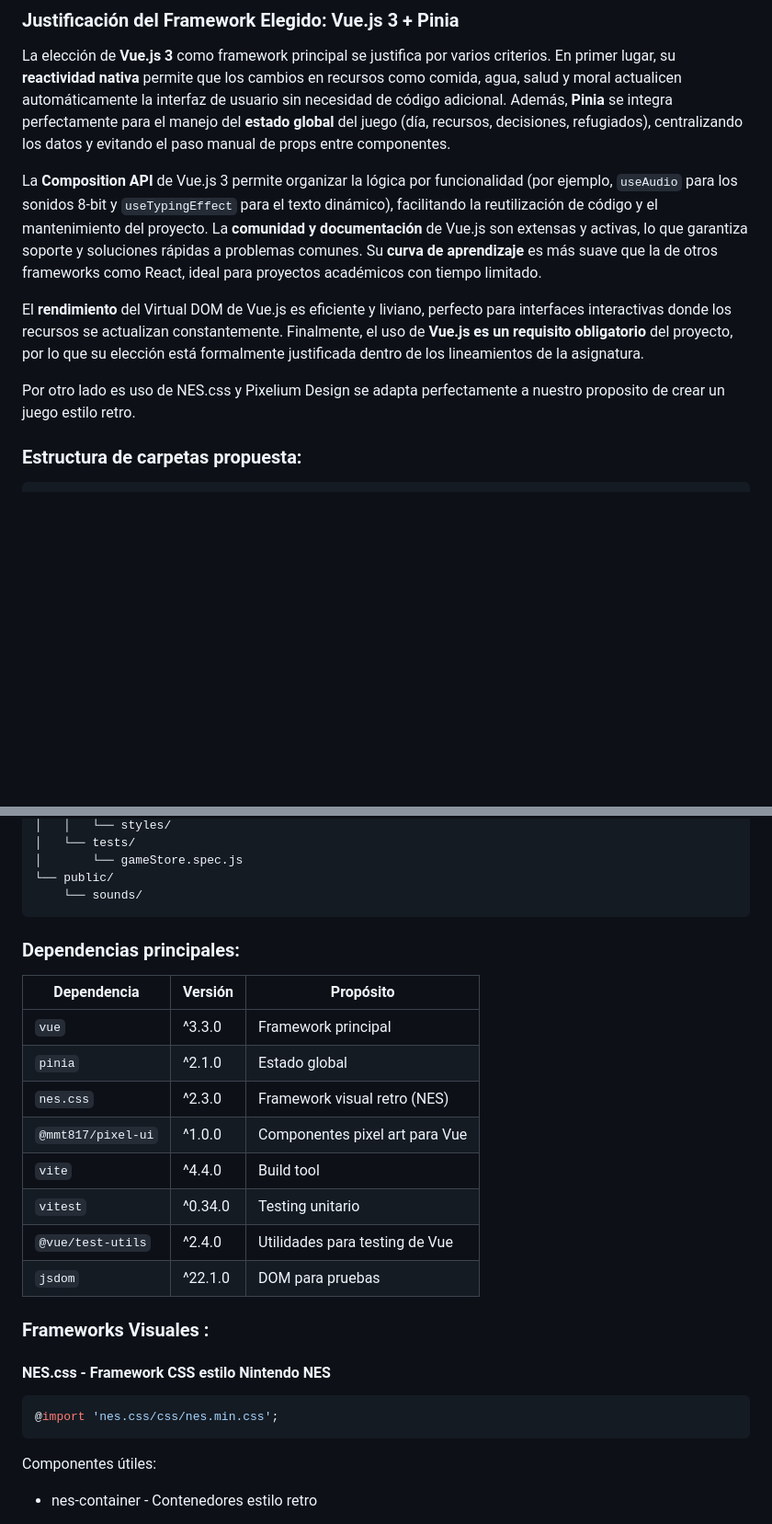
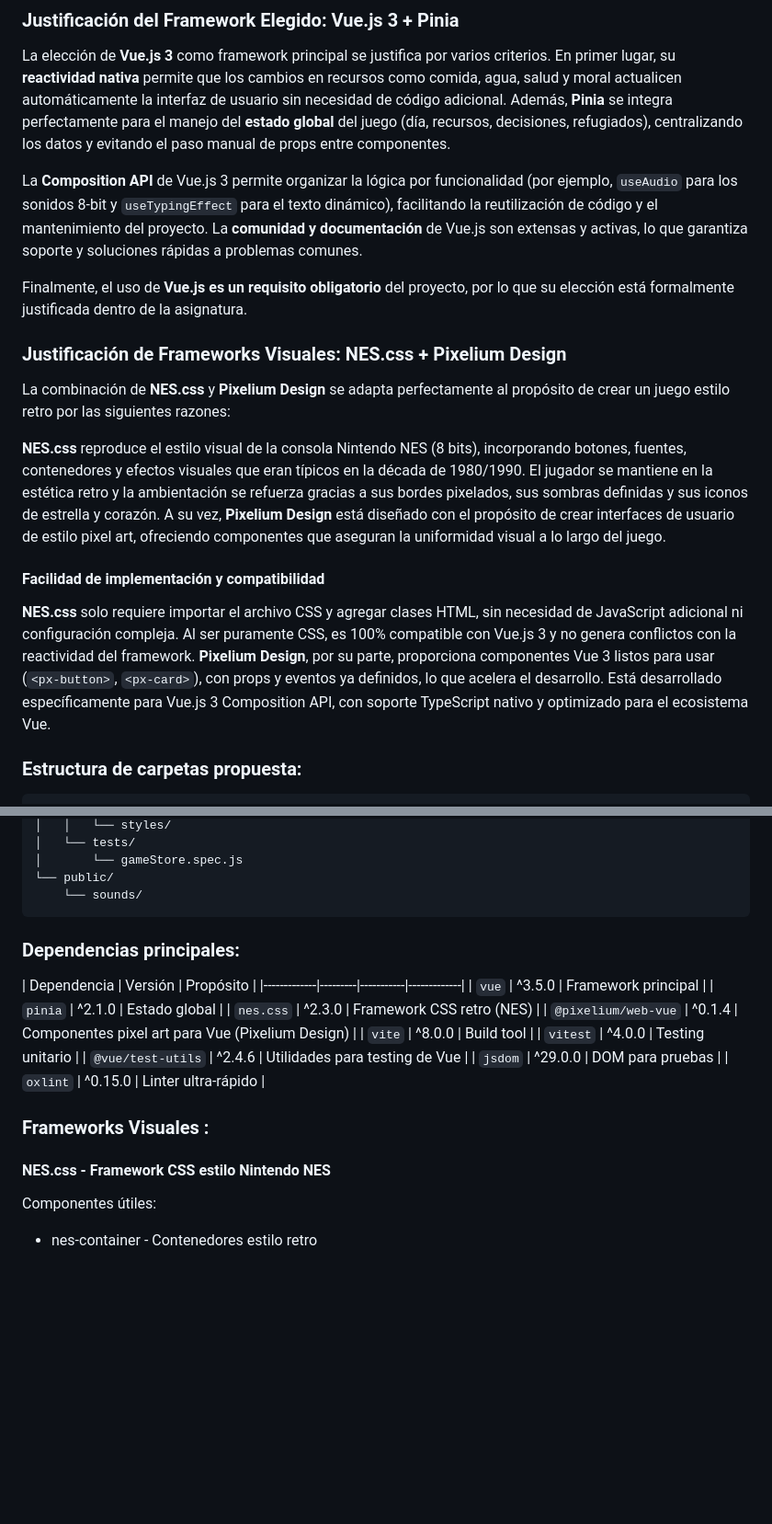
Before and after one commit to MatiasMoragaAS/para-md, a Markdown page: Desing.md, 2 parts joined by grey strips. Shown at 92% size. Drawn GitHub-style; blank space fills up the shorter version.

Commit message:
Fix typos and enhance game design documentation
Corrected spelling errors and improved game description clarity. Updated framework justification and dependencies.

````diff
--- a/Desing.md
+++ b/Desing.md
@@ -57,11 +58,19 @@ Mecánicas: El juego se basa en un sistema de supervivencia por días, donde el
 
 La elección de **Vue.js 3** como framework principal se justifica por varios criterios. En primer lugar, su **reactividad nativa** permite que los cambios en recursos como comida, agua, salud y moral actualicen automáticamente la interfaz de usuario sin necesidad de código adicional. Además, **Pinia** se integra perfectamente para el manejo del **estado global** del juego (día, recursos, decisiones, refugiados), centralizando los datos y evitando el paso manual de props entre componentes.
 
-La **Composition API** de Vue.js 3 permite organizar la lógica por funcionalidad (por ejemplo, `useAudio` para los sonidos 8-bit y `useTypingEffect` para el texto dinámico), facilitando la reutilización de código y el mantenimiento del proyecto. La **comunidad y documentación** de Vue.js son extensas y activas, lo que garantiza soporte y soluciones rápidas a problemas comunes. Su **curva de aprendizaje** es más suave que la de otros frameworks como React, ideal para proyectos académicos con tiempo limitado.
+La **Composition API** de Vue.js 3 permite organizar la lógica por funcionalidad (por ejemplo, `useAudio` para los sonidos 8-bit y `useTypingEffect` para el texto dinámico), facilitando la reutilización de código y el mantenimiento del proyecto. La **comunidad y documentación** de Vue.js son extensas y activas, lo que garantiza soporte y soluciones rápidas a problemas comunes.
 
-El **rendimiento** del Virtual DOM de Vue.js es eficiente y liviano, perfecto para interfaces interactivas donde los recursos se actualizan constantemente. Finalmente, el uso de **Vue.js es un requisito obligatorio** del proyecto, por lo que su elección está formalmente justificada dentro de los lineamientos de la asignatura.
+Finalmente, el uso de **Vue.js es un requisito obligatorio** del proyecto, por lo que su elección está formalmente justificada dentro de la asignatura.
 
-Por otro lado es uso de NES.css y Pixelium Design se adapta perfectamente a nuestro proposito de crear un juego estilo retro.
+### Justificación de Frameworks Visuales: NES.css + Pixelium Design
+
+La combinación de **NES.css** y **Pixelium Design** se adapta perfectamente al propósito de crear un juego estilo retro por las siguientes razones:
+
+**NES.css** reproduce el estilo visual de la consola Nintendo NES (8 bits), incorporando botones, fuentes, contenedores y efectos visuales que eran típicos en la década de 1980/1990. El jugador se mantiene en la estética retro y la ambientación se refuerza gracias a sus bordes pixelados, sus sombras definidas y sus iconos de estrella y corazón. A su vez, **Pixelium Design** está diseñado con el propósito de crear interfaces de usuario de estilo pixel art, ofreciendo componentes que aseguran la uniformidad visual a lo largo del juego.
+
+#### Facilidad de implementación y compatibilidad
+
+**NES.css** solo requiere importar el archivo CSS y agregar clases HTML, sin necesidad de JavaScript adicional ni configuración compleja. Al ser puramente CSS, es 100% compatible con Vue.js 3 y no genera conflictos con la reactividad del framework. **Pixelium Design**, por su parte, proporciona componentes Vue 3 listos para usar (`<px-button>`, `<px-card>`), con props y eventos ya definidos, lo que acelera el desarrollo. Está desarrollado específicamente para Vue.js 3 Composition API, con soporte TypeScript nativo y optimizado para el ecosistema Vue.
 
 ### Estructura de carpetas propuesta:
 
@@ -103,26 +112,24 @@ Proyecto/
     └── sounds/
 ```
 
-
 ### Dependencias principales:
 
 | Dependencia | Versión | Propósito |
-|-------------|---------|-----------|
-| `vue` | ^3.3.0 | Framework principal |
+|-------------|---------|-----------|-------------|
+| `vue` | ^3.5.0 | Framework principal |
 | `pinia` | ^2.1.0 | Estado global |
-| `nes.css` | ^2.3.0 | Framework visual retro (NES) |
-| `@mmt817/pixel-ui` | ^1.0.0 | Componentes pixel art para Vue |
-| `vite` | ^4.4.0 | Build tool |
-| `vitest` | ^0.34.0 | Testing unitario |
-| `@vue/test-utils` | ^2.4.0 | Utilidades para testing de Vue |
-| `jsdom` | ^22.1.0 | DOM para pruebas |
+| `nes.css` | ^2.3.0 | Framework CSS retro (NES) |
+| `@pixelium/web-vue` | ^0.1.4 | Componentes pixel art para Vue (Pixelium Design) |
+| `vite` | ^8.0.0 | Build tool |
+| `vitest` | ^4.0.0 | Testing unitario |
+| `@vue/test-utils` | ^2.4.6 | Utilidades para testing de Vue |
+| `jsdom` | ^29.0.0 | DOM para pruebas |
+| `oxlint` | ^0.15.0 | Linter ultra-rápido |
+
 
 ### Frameworks Visuales :
 
 #### **NES.css** - Framework CSS estilo Nintendo NES
-```css
-@import 'nes.css/css/nes.min.css';
-```
 Componentes útiles:
 
 - nes-container - Contenedores estilo retro
````
Also changed, not shown: other parts of Desing.md (+8 -7 lines).
